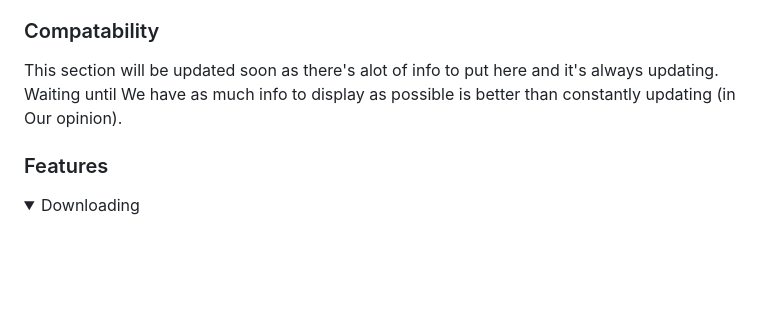
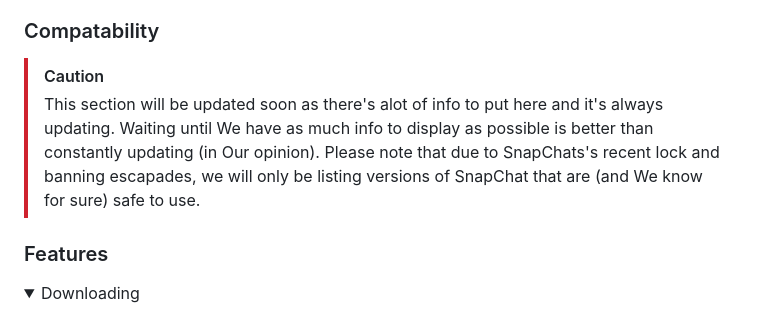
Before and after one commit to SinfulZen/SnapThunder, a Markdown page: README.md, the part around the change. Drawn GitHub-style; folded sections open; blank space fills up the shorter version.

Commit message:
ReadMe Update
Description updated.

```diff
--- a/README.md
+++ b/README.md
@@ -16,7 +16,8 @@ Only the SnapThunder designs test APK is available to download. You can use the
 [AnonFiles](https://google.com/404) (Not ready yet)
 
 ### Compatability
-This section will be updated soon as there's alot of info to put here and it's always updating. Waiting until We have as much info to display as possible is better than constantly updating (in Our opinion).
+> [!Caution]
+> This section will be updated soon as there's alot of info to put here and it's always updating. Waiting until We have as much info to display as possible is better than constantly updating (in Our opinion). Please note that due to SnapChats's recent lock and banning escapades, we will only be listing versions of SnapChat that are (and We know for sure) safe to use.
 
 ### Features
 <details closed>
```
